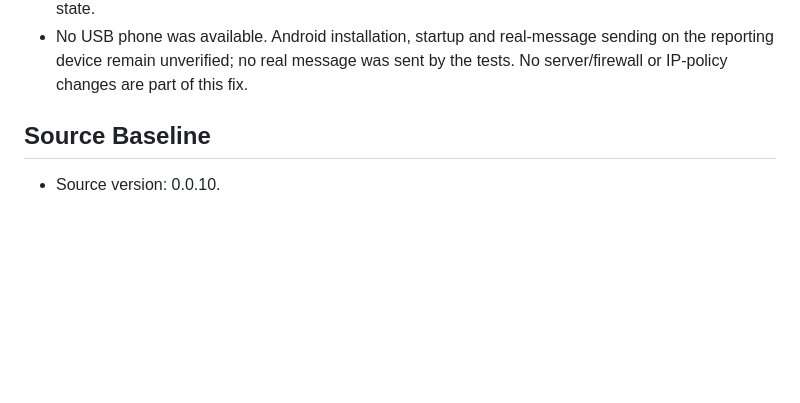
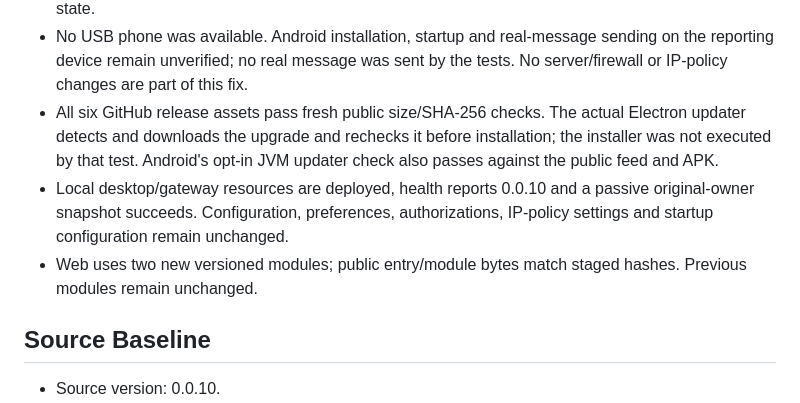
Before and after one commit to 702165405/CXPalm, a Markdown page: VERIFICATION.md, the part around the change. GitHub-like rendering; blank space fills up the shorter version.

Commit message:
Record build46 public updater and local deployment verification

```diff
--- a/VERIFICATION.md
+++ b/VERIFICATION.md
@@ -19,6 +19,15 @@ Private test evidence is not part of the source repository.
 - No USB phone was available. Android installation, startup and real-message
   sending on the reporting device remain unverified; no real message was sent
   by the tests. No server/firewall or IP-policy changes are part of this fix.
+- All six GitHub release assets pass fresh public size/SHA-256 checks. The
+  actual Electron updater detects and downloads the upgrade and rechecks it
+  before installation; the installer was not executed by that test. Android's
+  opt-in JVM updater check also passes against the public feed and APK.
+- Local desktop/gateway resources are deployed, health reports 0.0.10 and a
+  passive original-owner snapshot succeeds. Configuration, preferences,
+  authorizations, IP-policy settings and startup configuration remain unchanged.
+- Web uses two new versioned modules; public entry/module bytes match staged
+  hashes. Previous modules remain unchanged.
 
 ## Source Baseline
 
```
